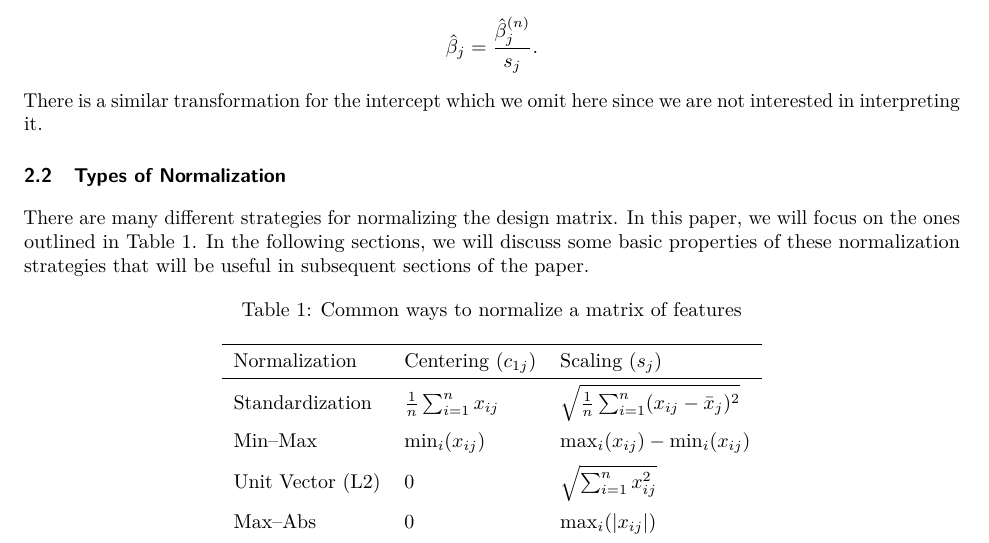
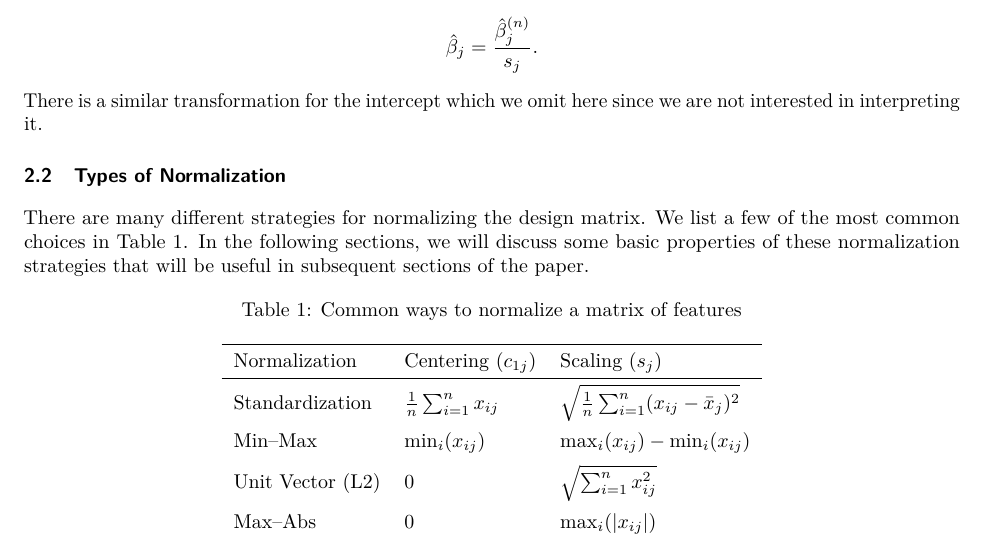
Before and after one commit to jolars/normreg, a LaTeX paper (paper/main.tex, which reads paper/tex/preliminaries.tex): part of page 3 of 20, cut so that both start at the same text. Compiled offline with pdfLaTeX.

Commit message:
feat: correct notion about normalization types

```diff
--- a/paper/tex/preliminaries.tex
+++ b/paper/tex/preliminaries.tex
@@ -28,7 +28,8 @@ There is a similar transformation for the intercept which we omit here since we
 
 \subsection{Types of Normalization}
 
-There are many different strategies for normalizing the design matrix. In this paper, we will focus on the ones outlined in \Cref{tab:normalization-types}.
+There are many different strategies for normalizing the design matrix.
+We list a few of the most common choices in \Cref{tab:normalization-types}.
 In the following sections, we will discuss some basic properties of these normalization strategies that will be useful in subsequent sections of the paper.
 
 \begin{table}[hbt]
```
